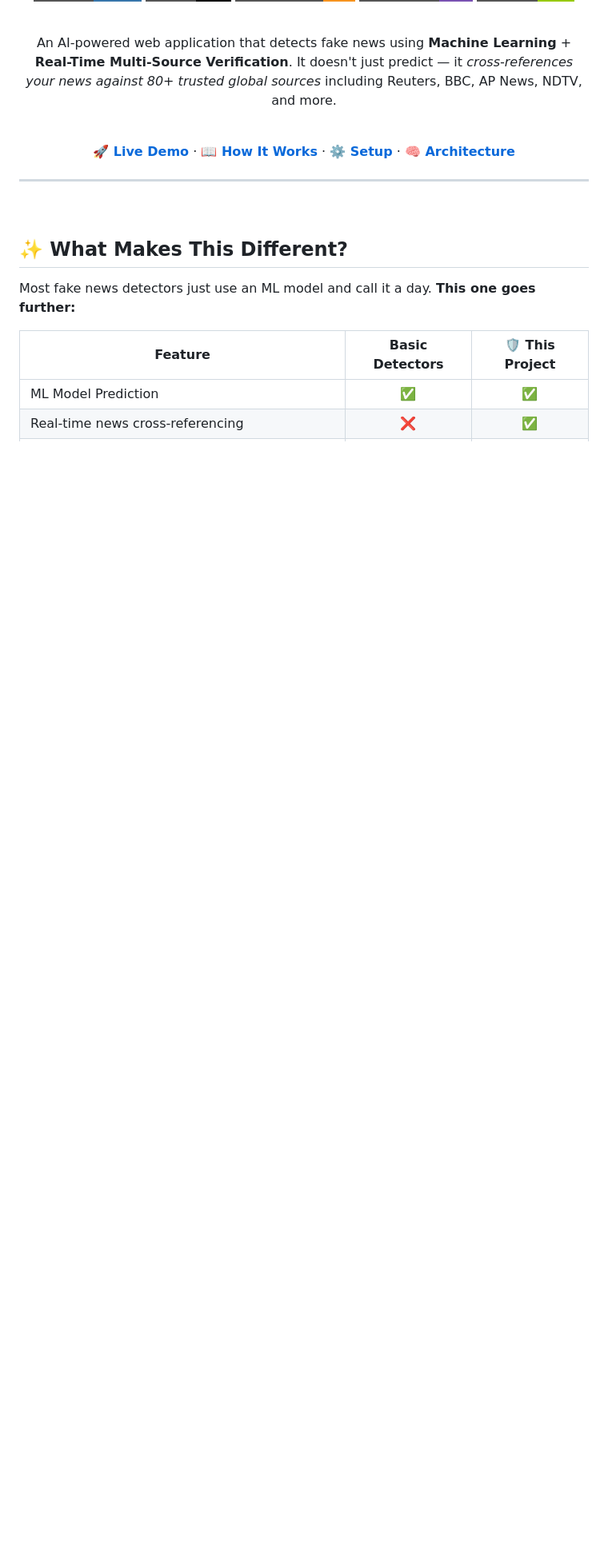
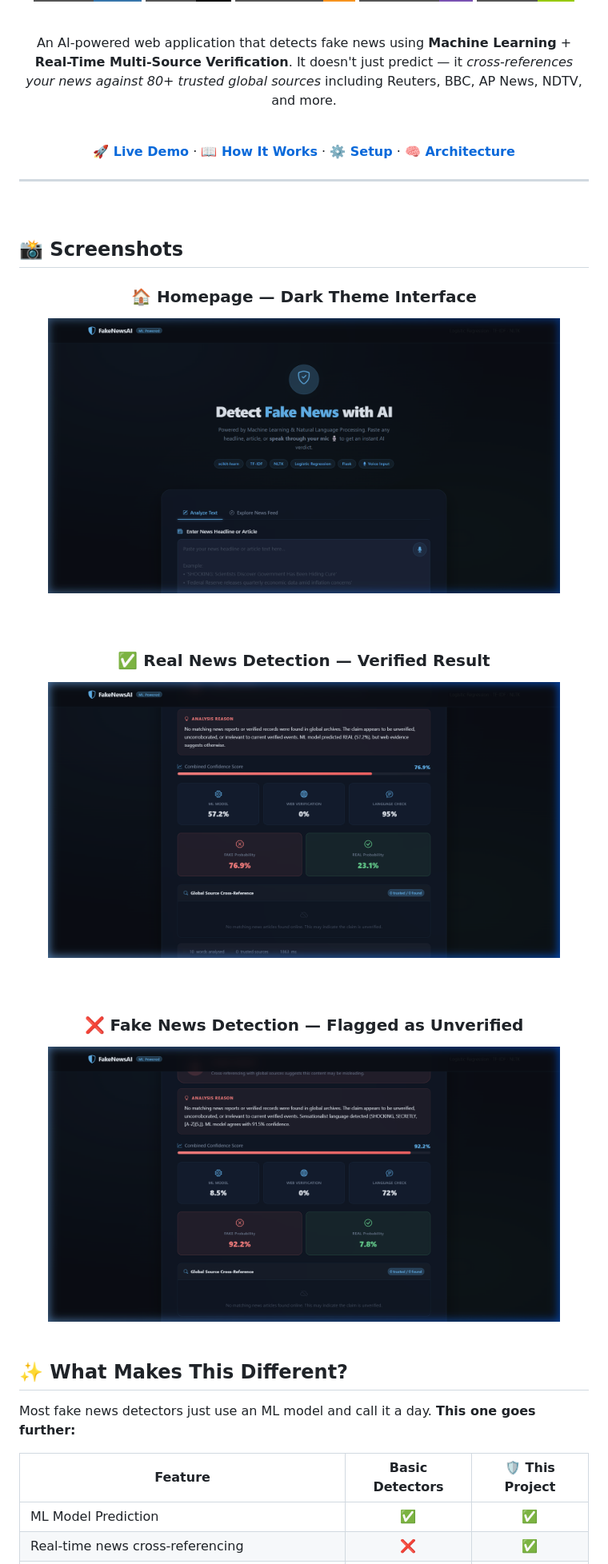
Before and after one commit to DdikshAA1/News_Detector, a Markdown page: README.md, the part around the change. Shown at 80% size. GitHub-like rendering; pictures changed too: screenshots/fake_prediction.png (added), screenshots/homepage.png (added), screenshots/real_prediction.png (added); badges without logos; blank space fills up the shorter version.

Commit message:
Add UI screenshots to README - homepage, real and fake news predictions

```diff
--- a/README.md
+++ b/README.md
@@ -24,7 +24,29 @@ An AI-powered web application that detects fake news using **Machine Learning**
 
 <br>
 
+## 📸 Screenshots
+
+<div align="center">
+
+### 🏠 Homepage — Dark Theme Interface
+<img src="screenshots/homepage.png" alt="Fake News Detector Homepage" width="90%">
+
+<br><br>
+
+### ✅ Real News Detection — Verified Result
+<img src="screenshots/real_prediction.png" alt="Real News Prediction Result" width="90%">
+
+<br><br>
+
+### ❌ Fake News Detection — Flagged as Unverified
+<img src="screenshots/fake_prediction.png" alt="Fake News Prediction Result" width="90%">
+
+</div>
+
+<br>
+
 ## ✨ What Makes This Different?
+
 
 Most fake news detectors just use an ML model and call it a day. **This one goes further:**
 
```
